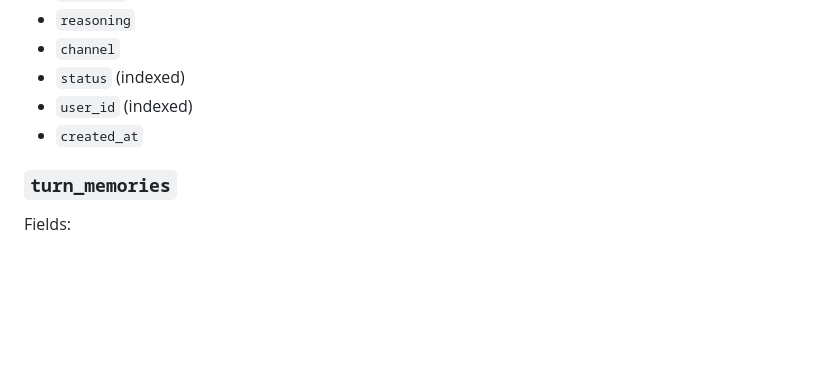
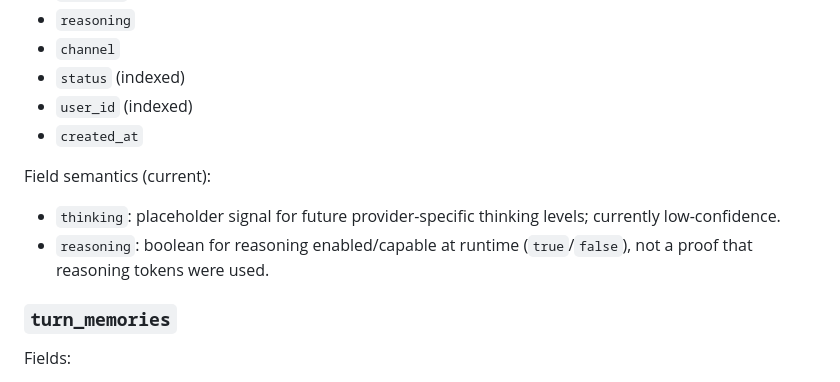
Before and after one commit to hail2skins/clawtivity, a Markdown page: README.md, the part around the change. GitHub-like rendering; blank space fills up the shorter version.

Commit message:
[CLAW-23] Clarify thinking placeholder and reasoning semantics in docs

```diff
--- a/README.md
+++ b/README.md
@@ -268,6 +268,10 @@ Fields:
 - `user_id` (indexed)
 - `created_at`
 
+Field semantics (current):
+- `thinking`: placeholder signal for future provider-specific thinking levels; currently low-confidence.
+- `reasoning`: boolean for reasoning enabled/capable at runtime (`true`/`false`), not a proof that reasoning tokens were used.
+
 ### `turn_memories`
 
 Fields:
```
